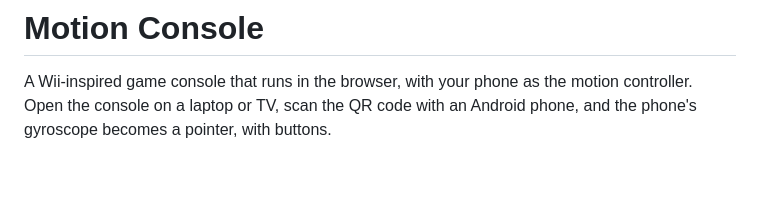
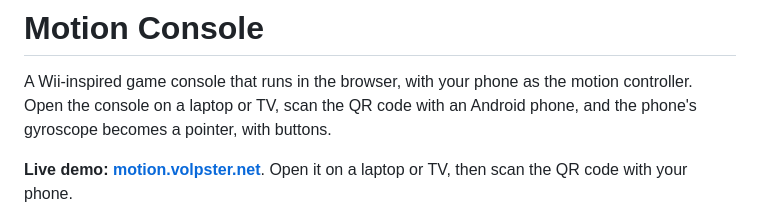
Before and after one commit to volpster-net/motion-console, a Markdown page: README.md, the part around the change. Rendered like a GitHub page; blank space fills up the shorter version.

Commit message:
README: add live demo link
Co-Authored-By: Claude Opus 5.5 <noreply@anthropic.com>

```diff
--- a/README.md
+++ b/README.md
@@ -3,6 +3,8 @@
 A Wii-inspired game console that runs in the browser, with your phone as the motion controller.
 Open the console on a laptop or TV, scan the QR code with an Android phone, and the phone's
 gyroscope becomes a pointer, with buttons.
+
+**Live demo: [motion.volpster.net](https://motion.volpster.net)**. Open it on a laptop or TV, then scan the QR code with your phone.
 
 <p>
   <img src="docs/console.png" alt="Console page showing the room QR code, the connected players, and live orientation data" width="640" />
```
